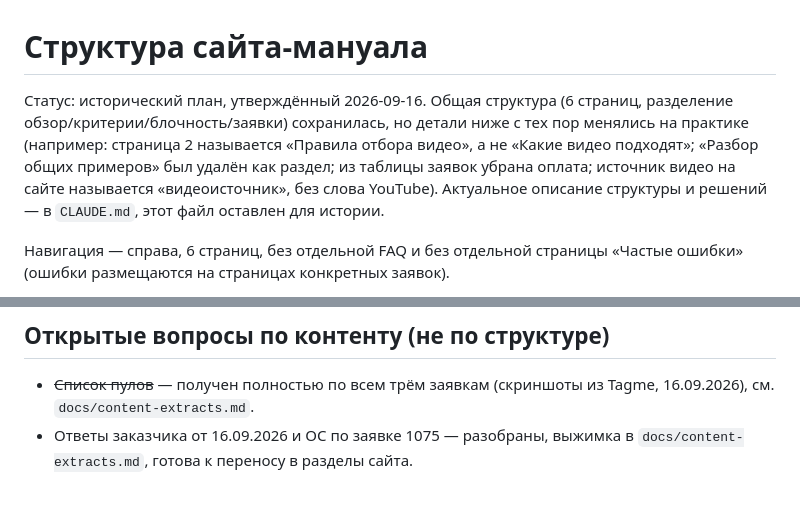
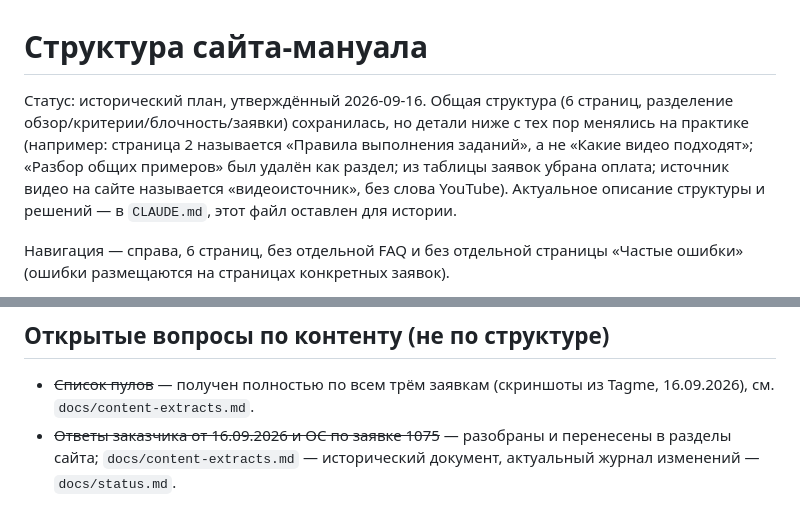
Before and after one commit to ekaterina-DL/1075-1077-manual, a Markdown page: docs/site-structure.md, 2 parts joined by grey strips. GitHub-like rendering.

Commit message:
Аудит документации: поправить устаревшее название страницы в site-structure.md
Проверены все файлы docs/, CLAUDE.md, README.md и ассеты сайта —
мусора и других расхождений не найдено.

Co-Authored-By: Claude Sonnet 5 <noreply@anthropic.com>

```diff
--- a/docs/site-structure.md
+++ b/docs/site-structure.md
@@ -1,6 +1,6 @@
 # Структура сайта-мануала
 
-Статус: исторический план, утверждённый 2026-09-16. Общая структура (6 страниц, разделение обзор/критерии/блочность/заявки) сохранилась, но детали ниже с тех пор менялись на практике (например: страница 2 называется «Правила отбора видео», а не «Какие видео подходят»; «Разбор общих примеров» был удалён как раздел; из таблицы заявок убрана оплата; источник видео на сайте называется «видеоисточник», без слова YouTube). Актуальное описание структуры и решений — в `CLAUDE.md`, этот файл оставлен для истории.
+Статус: исторический план, утверждённый 2026-09-16. Общая структура (6 страниц, разделение обзор/критерии/блочность/заявки) сохранилась, но детали ниже с тех пор менялись на практике (например: страница 2 называется «Правила выполнения заданий», а не «Какие видео подходят»; «Разбор общих примеров» был удалён как раздел; из таблицы заявок убрана оплата; источник видео на сайте называется «видеоисточник», без слова YouTube). Актуальное описание структуры и решений — в `CLAUDE.md`, этот файл оставлен для истории.
 
 Навигация — справа, 6 страниц, без отдельной FAQ и без отдельной страницы «Частые ошибки» (ошибки размещаются на страницах конкретных заявок).
 
@@ -38,4 +38,4 @@
 
 ## Открытые вопросы по контенту (не по структуре)
 - ~~Список пулов~~ — получен полностью по всем трём заявкам (скриншоты из Tagme, 16.09.2026), см. `docs/content-extracts.md`.
-- Ответы заказчика от 16.09.2026 и ОС по заявке 1075 — разобраны, выжимка в `docs/content-extracts.md`, готова к переносу в разделы сайта.
+- ~~Ответы заказчика от 16.09.2026 и ОС по заявке 1075~~ — разобраны и перенесены в разделы сайта; `docs/content-extracts.md` — исторический документ, актуальный журнал изменений — `docs/status.md`.
```
Also changed, not shown: docs/status.md (+1 -0 lines).
